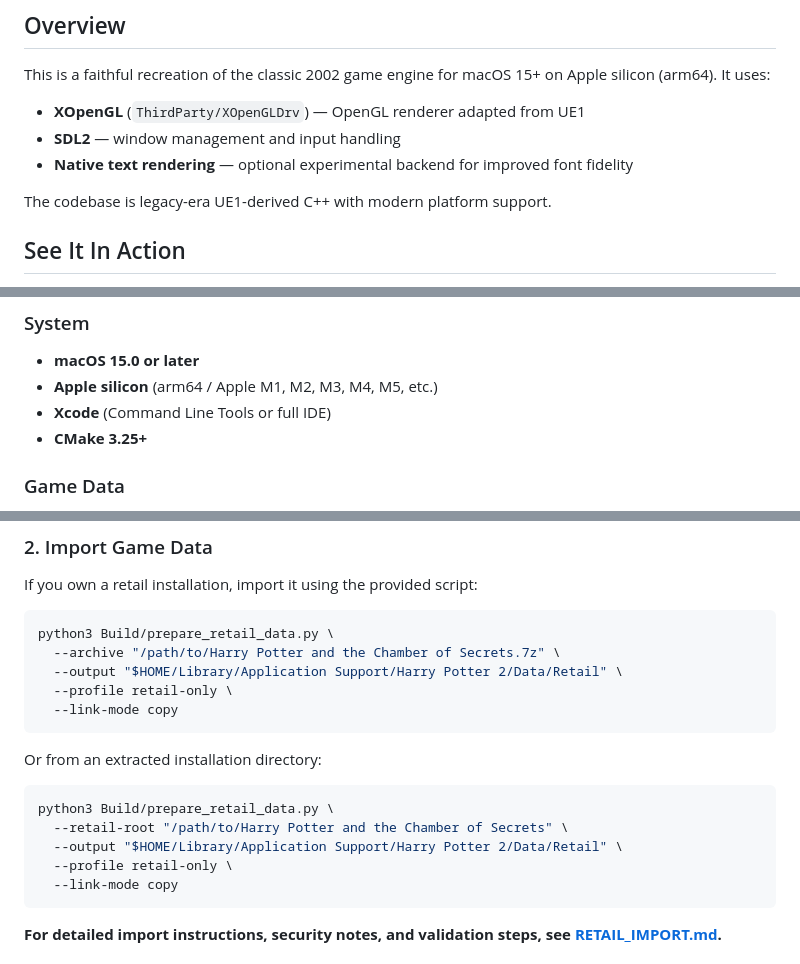
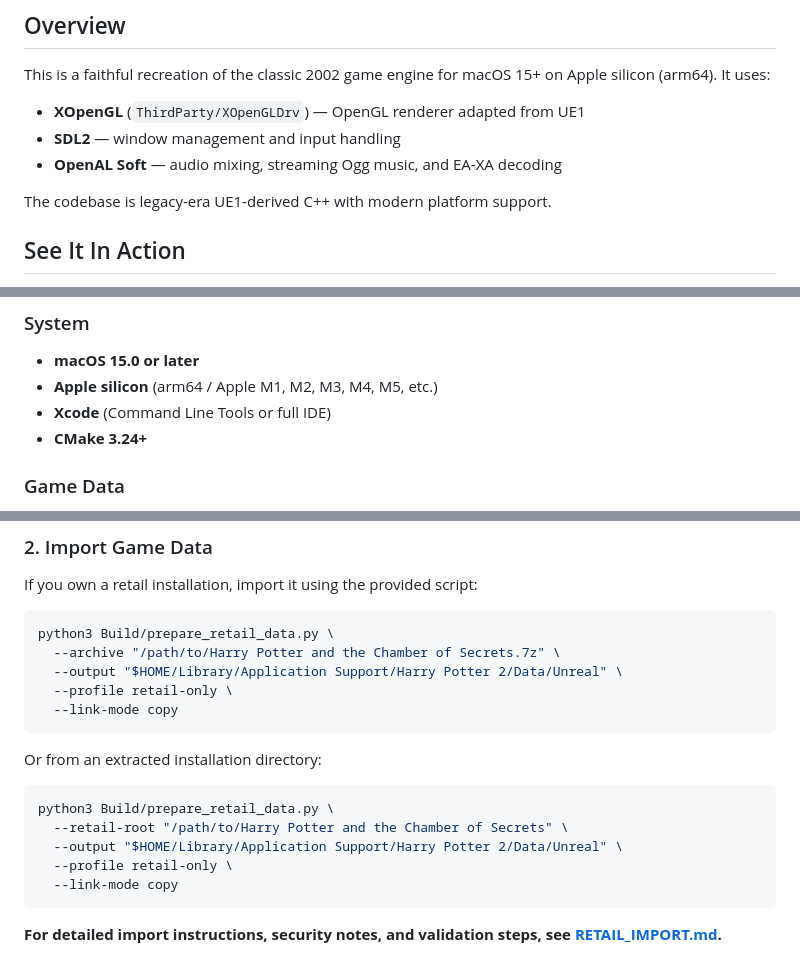
Before and after one commit to cefege/harry-potter-2-chamber-of-secrets-pc, a Markdown page: README.md, 3 parts joined by grey strips. GitHub-like rendering.

Commit message:
Correct README data-import path, CMake floor, and feature list
The Quick Start told users to import retail data to Data/Retail, but the
launcher only discovers Data/Unreal (HarryPotter2/Unreal/Launch/Src/HP2Paths.cpp:19),
so following README verbatim produced a 'Game Data not found' launcher. Align
both examples with RETAIL_IMPORT.md.

State the real CMake floor (3.24, per CMakeLists.txt and CMakePresets.json) and
replace the 'Native text rendering' bullet: no such backend, option, or source
exists in this tree; OpenAL Soft audio does.

````diff
--- a/README.md
+++ b/README.md
@@ -8,7 +8,7 @@ This is a faithful recreation of the classic 2002 game engine for macOS 15+ on A
 
 - **XOpenGL** (`ThirdParty/XOpenGLDrv`) — OpenGL renderer adapted from UE1
 - **SDL2** — window management and input handling
-- **Native text rendering** — optional experimental backend for improved font fidelity
+- **OpenAL Soft** — audio mixing, streaming Ogg music, and EA-XA decoding
 
 The codebase is legacy-era UE1-derived C++ with modern platform support.
 
@@ -22,7 +22,7 @@ Watch gameplay in action on LinkedIn: [https://www.linkedin.com/feed/update/urn:
 - **macOS 15.0 or later**
 - **Apple silicon** (arm64 / Apple M1, M2, M3, M4, M5, etc.)
 - **Xcode** (Command Line Tools or full IDE)
-- **CMake 3.25+**
+- **CMake 3.24+**
 
 ### Game Data
 **You must own a retail copy of *Harry Potter and the Chamber of Secrets* for Windows or macOS.** This repository does not include game data; you will import it from your own installation.
@@ -51,7 +51,7 @@ If you own a retail installation, import it using the provided script:
 ```sh
 python3 Build/prepare_retail_data.py \
   --archive "/path/to/Harry Potter and the Chamber of Secrets.7z" \
-  --output "$HOME/Library/Application Support/Harry Potter 2/Data/Retail" \
+  --output "$HOME/Library/Application Support/Harry Potter 2/Data/Unreal" \
   --profile retail-only \
   --link-mode copy
 ```
@@ -61,7 +61,7 @@ Or from an extracted installation directory:
 ```sh
 python3 Build/prepare_retail_data.py \
   --retail-root "/path/to/Harry Potter and the Chamber of Secrets" \
-  --output "$HOME/Library/Application Support/Harry Potter 2/Data/Retail" \
+  --output "$HOME/Library/Application Support/Harry Potter 2/Data/Unreal" \
   --profile retail-only \
   --link-mode copy
 ```
````
